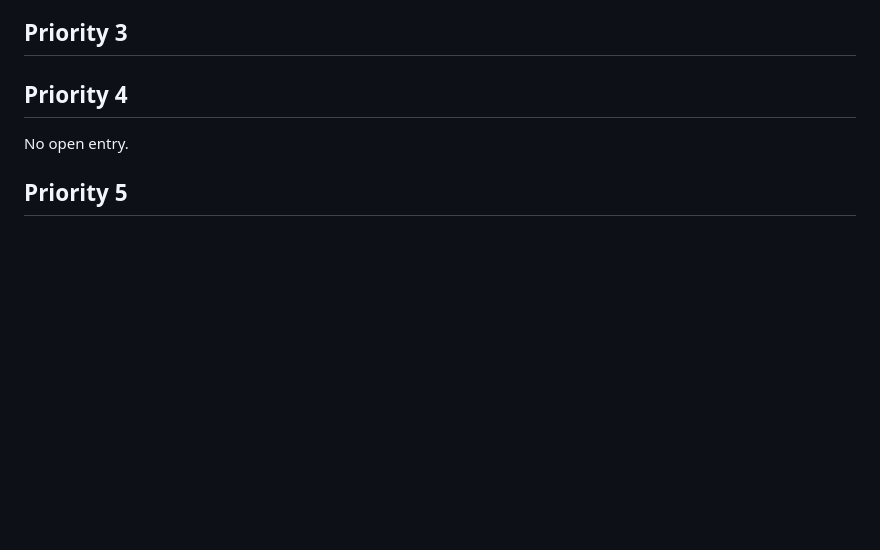
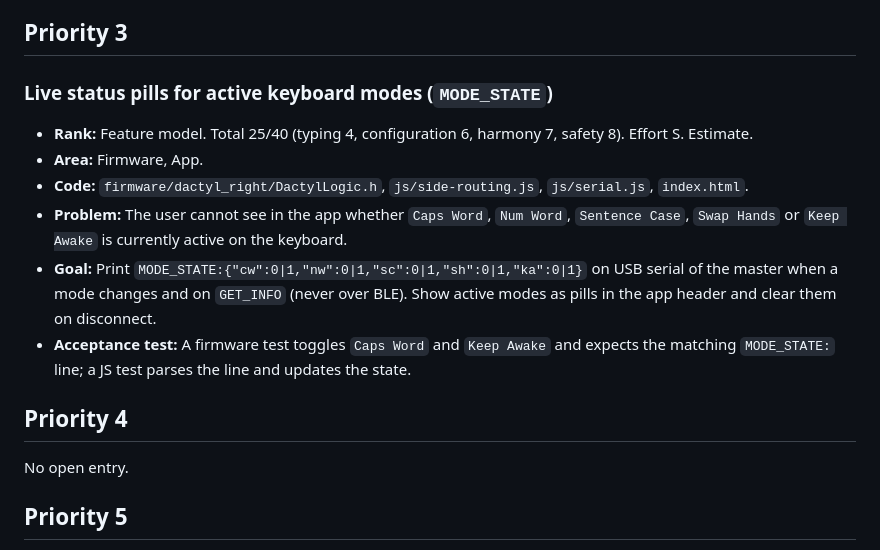
Before and after one commit to maorun/dactyl-configurator, a Markdown page: ROADMAP.md, the part around one of its changes. Rendered like a GitHub page; blank space fills up the shorter version.

Commit message:
Add six new prioritized features to roadmap

```diff
--- a/ROADMAP.md
+++ b/ROADMAP.md
@@ -22,4 +67,13 @@ Rules for this file:
 ## Priority 3
+
+### Live status pills for active keyboard modes (`MODE_STATE`)
+
+- **Rank:** Feature model. Total 25/40 (typing 4, configuration 6, harmony 7, safety 8). Effort S. Estimate.
+- **Area:** Firmware, App.
+- **Code:** `firmware/dactyl_right/DactylLogic.h`, `js/side-routing.js`, `js/serial.js`, `index.html`.
+- **Problem:** The user cannot see in the app whether `Caps Word`, `Num Word`, `Sentence Case`, `Swap Hands` or `Keep Awake` is currently active on the keyboard.
+- **Goal:** Print `MODE_STATE:{"cw":0|1,"nw":0|1,"sc":0|1,"sh":0|1,"ka":0|1}` on USB serial of the master when a mode changes and on `GET_INFO` (never over BLE). Show active modes as pills in the app header and clear them on disconnect.
+- **Acceptance test:** A firmware test toggles `Caps Word` and `Keep Awake` and expects the matching `MODE_STATE:` line; a JS test parses the line and updates the state.
 
 ## Priority 4
 
```
Also changed, not shown: other parts of ROADMAP.md (+45 -0 lines).
